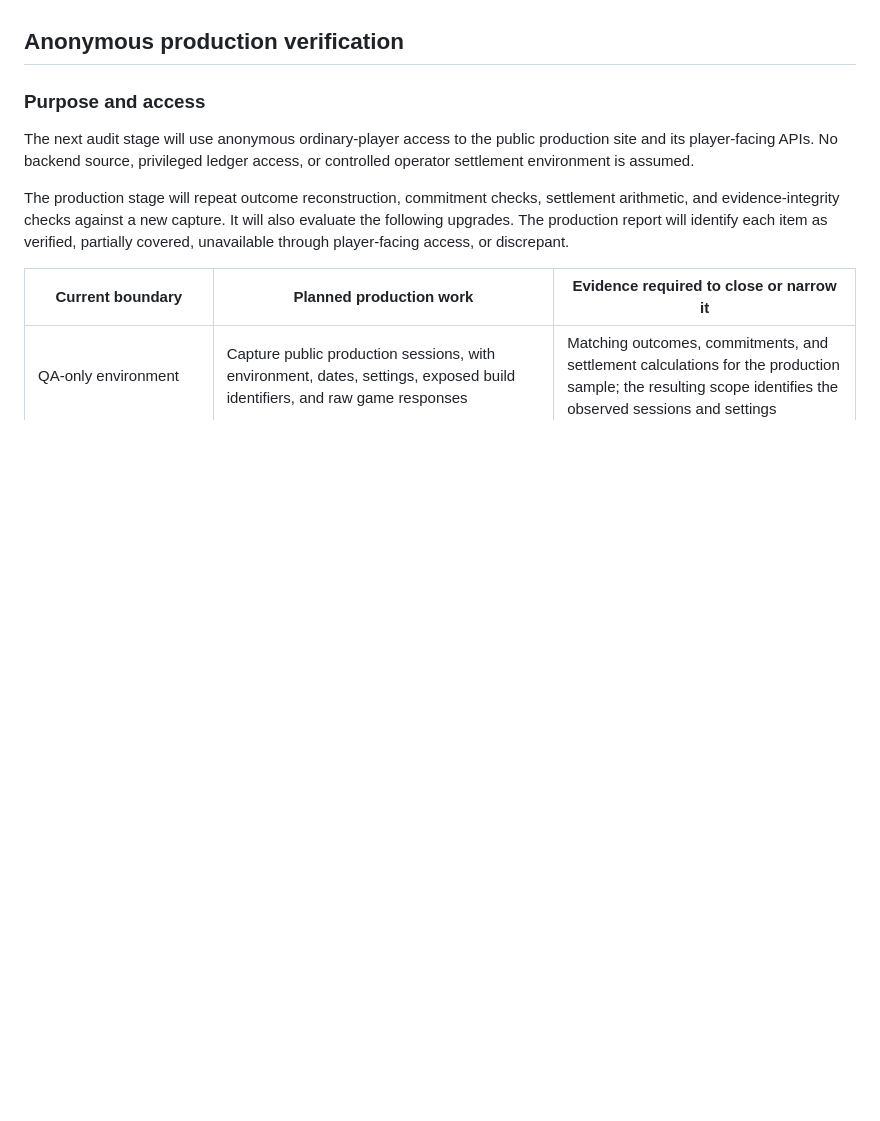
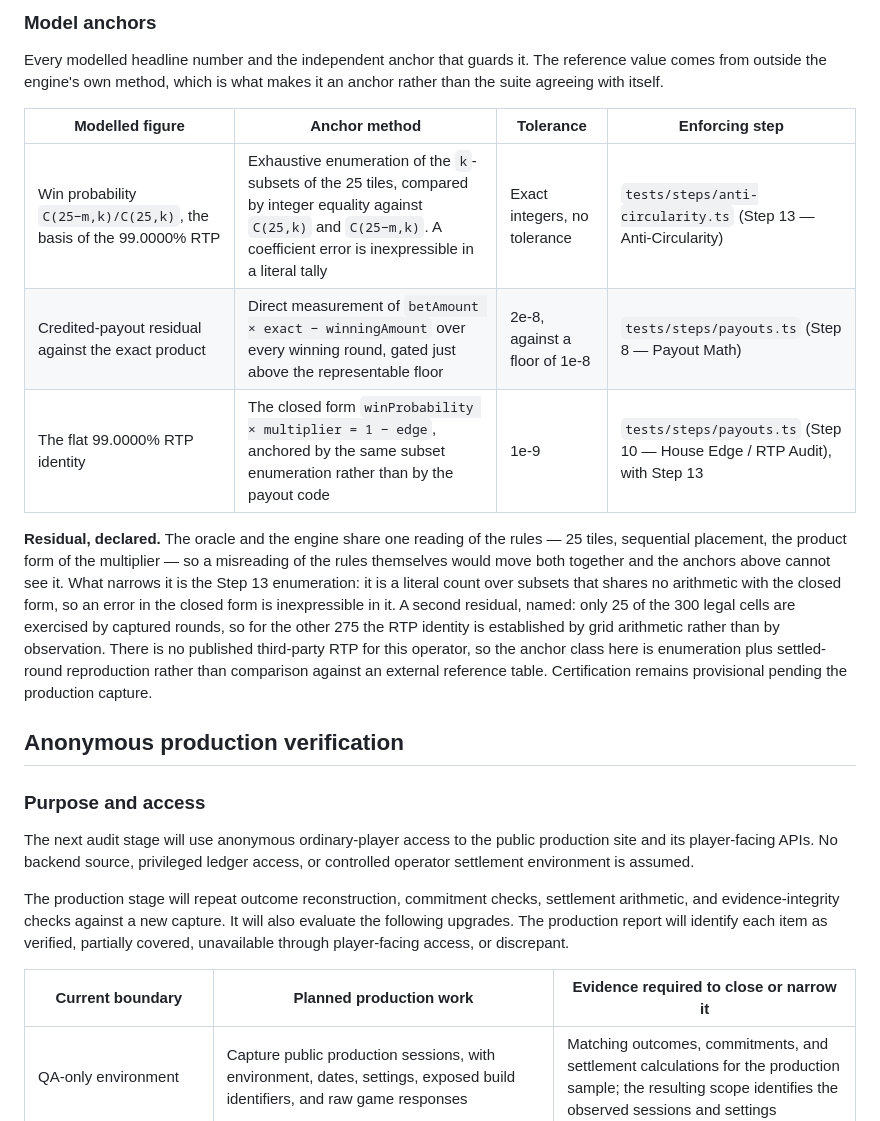
Before and after one commit to ProvablyFair-org/liqd-mines, a Markdown page: AUDIT_CONTEXT.md, the part around one of its changes. Drawn GitHub-style; blank space fills up the shorter version.

```diff
--- a/AUDIT_CONTEXT.md
+++ b/AUDIT_CONTEXT.md
@@ -377,3 +395,15 @@ Both statistical passes retain their replay inputs. Bootstrap reproducibility is
+### Model anchors
+
+Every modelled headline number and the independent anchor that guards it. The reference value comes from outside the engine's own method, which is what makes it an anchor rather than the suite agreeing with itself.
+
+| Modelled figure | Anchor method | Tolerance | Enforcing step |
+|---|---|---|---|
+| Win probability `C(25−m,k)/C(25,k)`, the basis of the 99.0000% RTP | Exhaustive enumeration of the `k`-subsets of the 25 tiles, compared by integer equality against `C(25,k)` and `C(25−m,k)`. A coefficient error is inexpressible in a literal tally | Exact integers, no tolerance | `tests/steps/anti-circularity.ts` (Step 13 — Anti-Circularity) |
+| Credited-payout residual against the exact product | Direct measurement of `betAmount × exact − winningAmount` over every winning round, gated just above the representable floor | 2e-8, against a floor of 1e-8 | `tests/steps/payouts.ts` (Step 8 — Payout Math) |
+| The flat 99.0000% RTP identity | The closed form `winProbability × multiplier = 1 − edge`, anchored by the same subset enumeration rather than by the payout code | 1e-9 | `tests/steps/payouts.ts` (Step 10 — House Edge / RTP Audit), with Step 13 |
+
+**Residual, declared.** The oracle and the engine share one reading of the rules — 25 tiles, sequential placement, the product form of the multiplier — so a misreading of the rules themselves would move both together and the anchors above cannot see it. What narrows it is the Step 13 enumeration: it is a literal count over subsets that shares no arithmetic with the closed form, so an error in the closed form is inexpressible in it. A second residual, named: only 25 of the 300 legal cells are exercised by captured rounds, so for the other 275 the RTP identity is established by grid arithmetic rather than by observation. There is no published third-party RTP for this operator, so the anchor class here is enumeration plus settled-round reproduction rather than comparison against an external reference table. Certification remains provisional pending the production capture.
+
 ## Anonymous production verification
 
 ### Purpose and access
```
Also changed, not shown: other parts of AUDIT_CONTEXT.md (+18 -0 lines).
